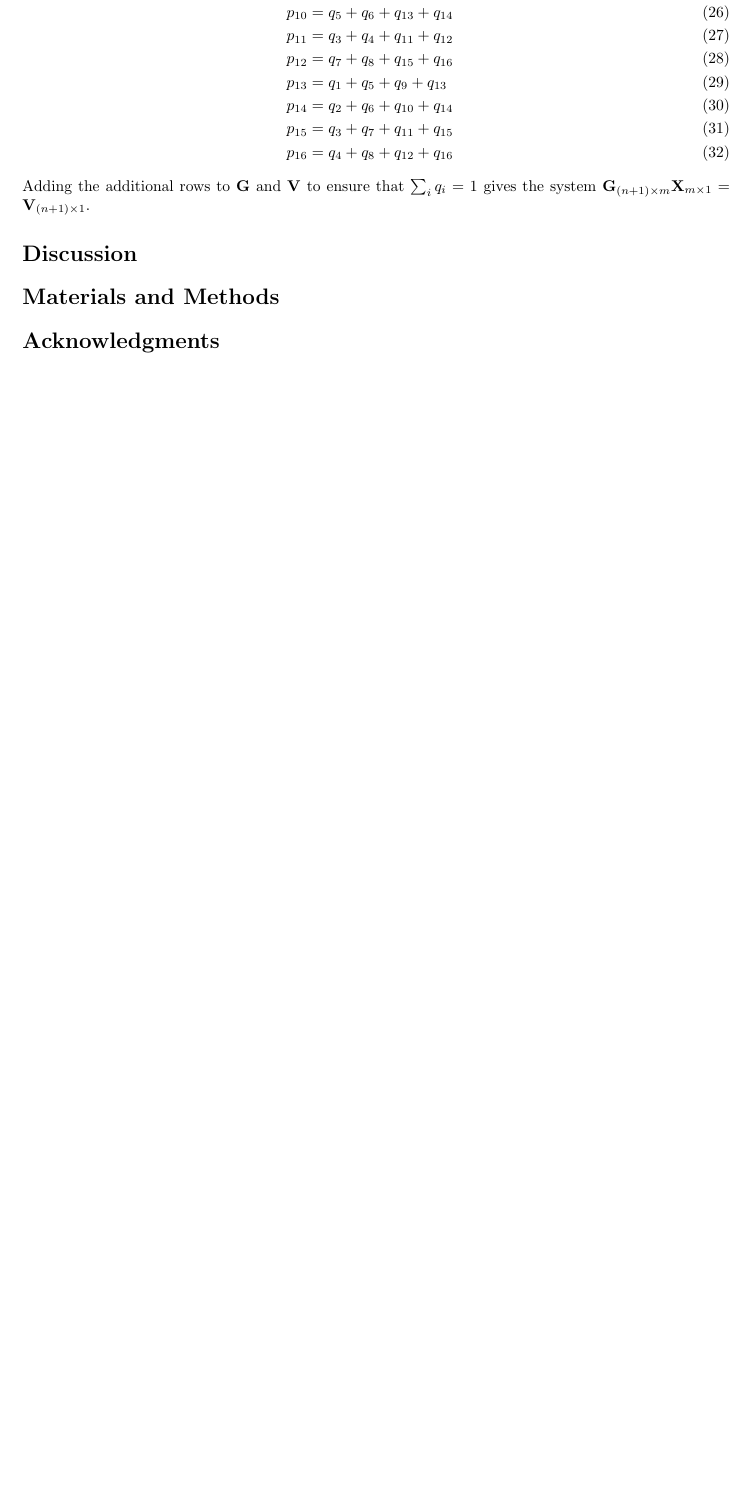
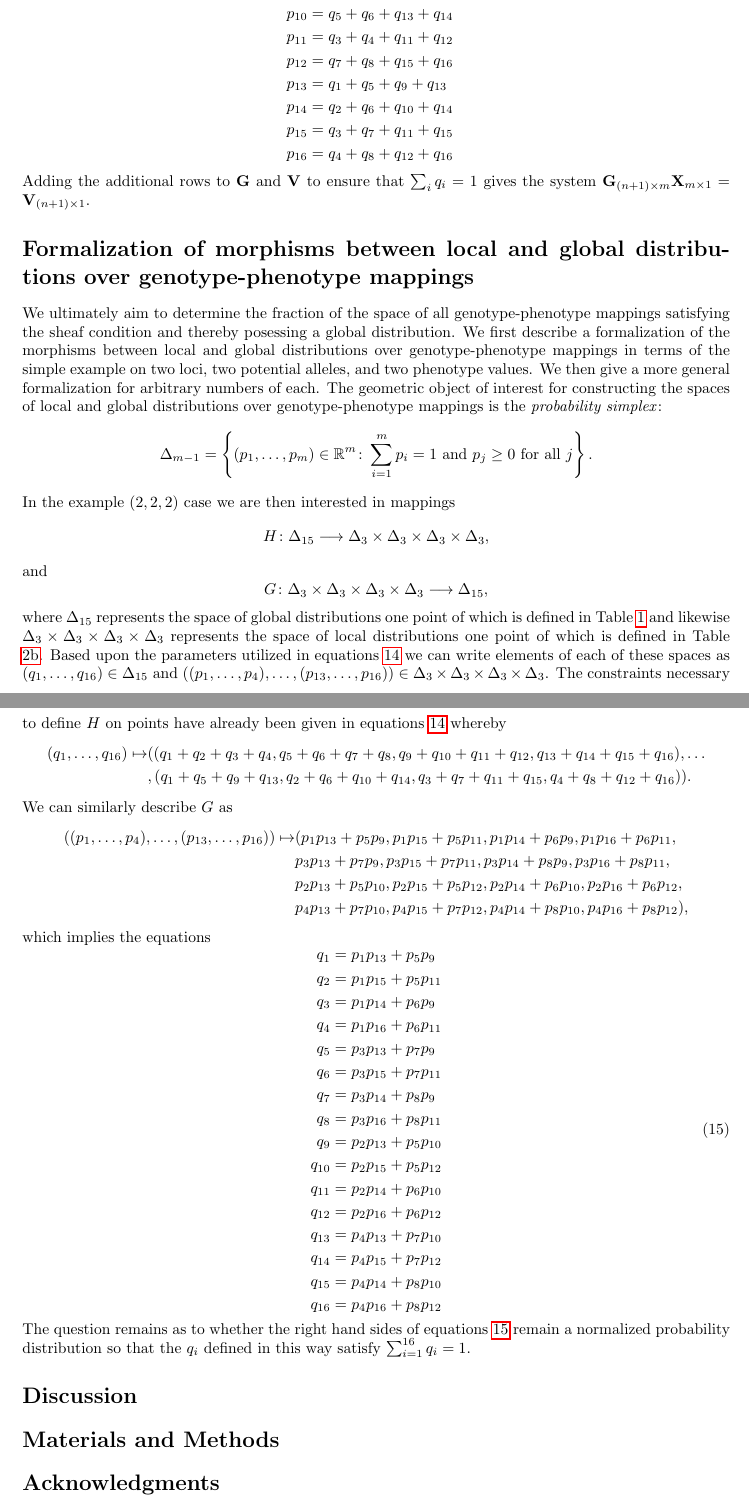
Before and after one commit to cameronraysmith/sep, a LaTeX document (plos_template.tex): part of page 8 of 11 before the commit and two parts of pages 8 and 9 of 12 after it, the two joined at a grey line, cut so that both start at the same text, the shorter picture padded with empty space. Compiled offline with pdfLaTeX.

Commit message:
add description of model spaces and mappings

```diff
--- a/plos_template.tex
+++ b/plos_template.tex
@@ -322,9 +325,57 @@ p_{13} &= q_1 + q_5 + q_{9} + q_{13}\\
 p_{14} &= q_2 + q_6 + q_{10} + q_{14}\\
 p_{15} &= q_3 + q_7 + q_{11} + q_{15}\\
 p_{16} &= q_4 + q_8 + q_{12} + q_{16}
-\end{align}
+\end{aligned}
+\end{equation}
 Adding the additional rows to $\mathbf{G}$ and $\mathbf{V}$ to ensure that $\sum_i q_i = 1$ gives the system $\mathbf{G}_{(n + 1) \times m} \mathbf{X}_{m \times 1} = \mathbf{V}_{(n + 1) \times 1}$.
 
+\section*{Formalization of morphisms between local and global distributions over genotype-phenotype mappings}
+We ultimately aim to determine the fraction of the space of all genotype-phenotype mappings satisfying the sheaf condition and thereby posessing a global distribution. We first describe a formalization of the morphisms between local and global distributions over genotype-phenotype mappings in terms of the simple example on two loci, two potential alleles, and two phenotype values. We then give a more general formalization for arbitrary numbers of each. The geometric object of interest for constructing the spaces of local and global distributions over genotype-phenotype mappings is the \emph{probability simplex}:
+$$
+\Delta_{m-1} = \left\{ (p_1, \ldots , p_m) \in \mathbb{R}^m \colon \sum_{i=1}^m p_i = 1 \text{ and } p_j \geq 0 \text{ for all } j \right\}.
+$$
+In the example $(2,2,2)$ case we are then interested in mappings
+$$
+H \colon \Delta_{15} \longrightarrow \Delta_3 \times \Delta_3 \times \Delta_3 \times \Delta_3,
+$$
+and
+$$
+G \colon	 \Delta_3 \times \Delta_3 \times \Delta_3 \times \Delta_3 \longrightarrow \Delta_{15},
+$$
+where $\Delta_{15}$ represents the space of global distributions one point of which is defined in Table \ref{tab:hidvarmod} and likewise $\Delta_3 \times \Delta_3 \times \Delta_3 \times \Delta_3$ represents the space of local distributions one point of which is defined in Table \ref{tab:probabilities}. Based upon the parameters utilized in equations \ref{eq:globsys} we can write elements of each of these spaces as $(q_1, \ldots, q_{16}) \in \Delta_{15}$ and $((p_1, \ldots , p_4), \ldots, (p_{13},\ldots,p_{16})) \in \Delta_3 \times \Delta_3 \times \Delta_3 \times \Delta_3$. The constraints necessary to define $H$ on points have already been given in equations \ref{eq:globsys} whereby
+\begin{align*}
+(q_1, \ldots , q_{16}) \mapsto &((q_1+q_2+q_3+q_4, q_5+q_6+q_7+q_8, q_9+q_{10}+q_{11}+q_{12},q_{13}+q_{14}+q_{15}+q_{16}), \ldots \\
+&,(q_1 + q_5 + q_9 + q_{13}, q_2 + q_6 + q_{10} + q_{14}, q_3 + q_7 + q_{11} + q_{15}, q_4 + q_8 + q_{12} + q_{16} ) ).
+\end{align*}
+We can similarly describe $G$ as
+\begin{align*}
+((p_1, \ldots , p_4), \ldots, (p_{13},\ldots,p_{16})) \mapsto &(p_1 p_{13} + p_5 p_9, p_1 p_{15} + p_5 p_{11}, p_1 p_{14} + p_6 p_9, p_1 p_{16} + p_{6} p_{11},\\
+& p_3 p_{13} + p_{7} p_{9}, p_3 p_{15} + p_{7} p_{11}, p_3 p_{14} + p_{8} p_{9},p_3 p_{16} + p_{8} p_{11},\\
+& p_2 p_{13} + p_{5} p_{10}, p_2 p_{15} + p_{5} p_{12}, p_2 p_{14} + p_{6} p_{10}, p_2 p_{16} + p_{6} p_{12},\\
+& p_4 p_{13} + p_{7} p_{10}, p_4 p_{15} + p_{7} p_{12}, p_4 p_{14} + p_{8} p_{10}, p_4 p_{16} + p_{8} p_{12}),
+\end{align*}
+which implies the equations
+\begin{equation}
+\begin{aligned}\label{eq:locglobsys}
+q_1 &= p_1 p_{13} + p_5 p_9\\
+q_2 &= p_1 p_{15} + p_5 p_{11}\\
+q_3 &= p_1 p_{14} + p_6 p_9\\
+q_4 &= p_1 p_{16} + p_{6} p_{11}\\
+q_5 &= p_3 p_{13} + p_{7} p_{9}\\
+q_6 &= p_3 p_{15} + p_{7} p_{11}\\
+q_7 &= p_3 p_{14} + p_{8} p_{9}\\
+q_8 &= p_3 p_{16} + p_{8} p_{11}\\
+q_9 &= p_2 p_{13} + p_{5} p_{10}\\
+q_{10} &= p_2 p_{15} + p_{5} p_{12}\\
+q_{11} &= p_2 p_{14} + p_{6} p_{10}\\
+q_{12} &= p_2 p_{16} + p_{6} p_{12}\\
+q_{13} &= p_4 p_{13} + p_{7} p_{10}\\
+q_{14} &= p_4 p_{15} + p_{7} p_{12}\\
+q_{15} &= p_4 p_{14} + p_{8} p_{10}\\
+q_{16} &= p_4 p_{16} + p_{8} p_{12}
+\end{aligned}
+\end{equation}
+The question remains as to whether the right hand sides of equations \ref{eq:locglobsys} remain a normalized probability distribution so that the $q_i$ defined in this way satisfy $\sum_{i=1}^{16} q_i = 1$.
 \section*{Discussion}
 
 % You may title this section "Methods" or "Models".
```
Also changed, not shown: plos_template.tex (9 more changed lines).
